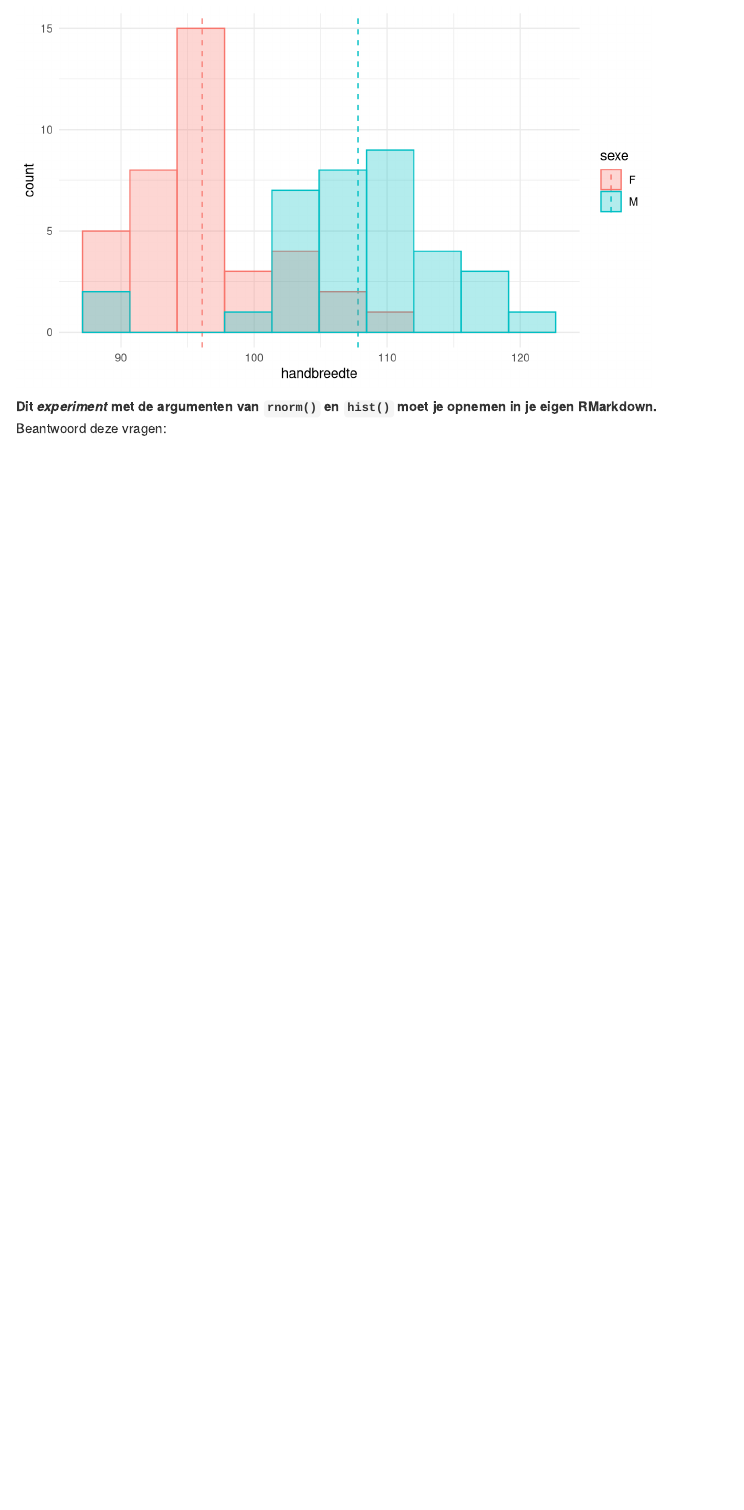
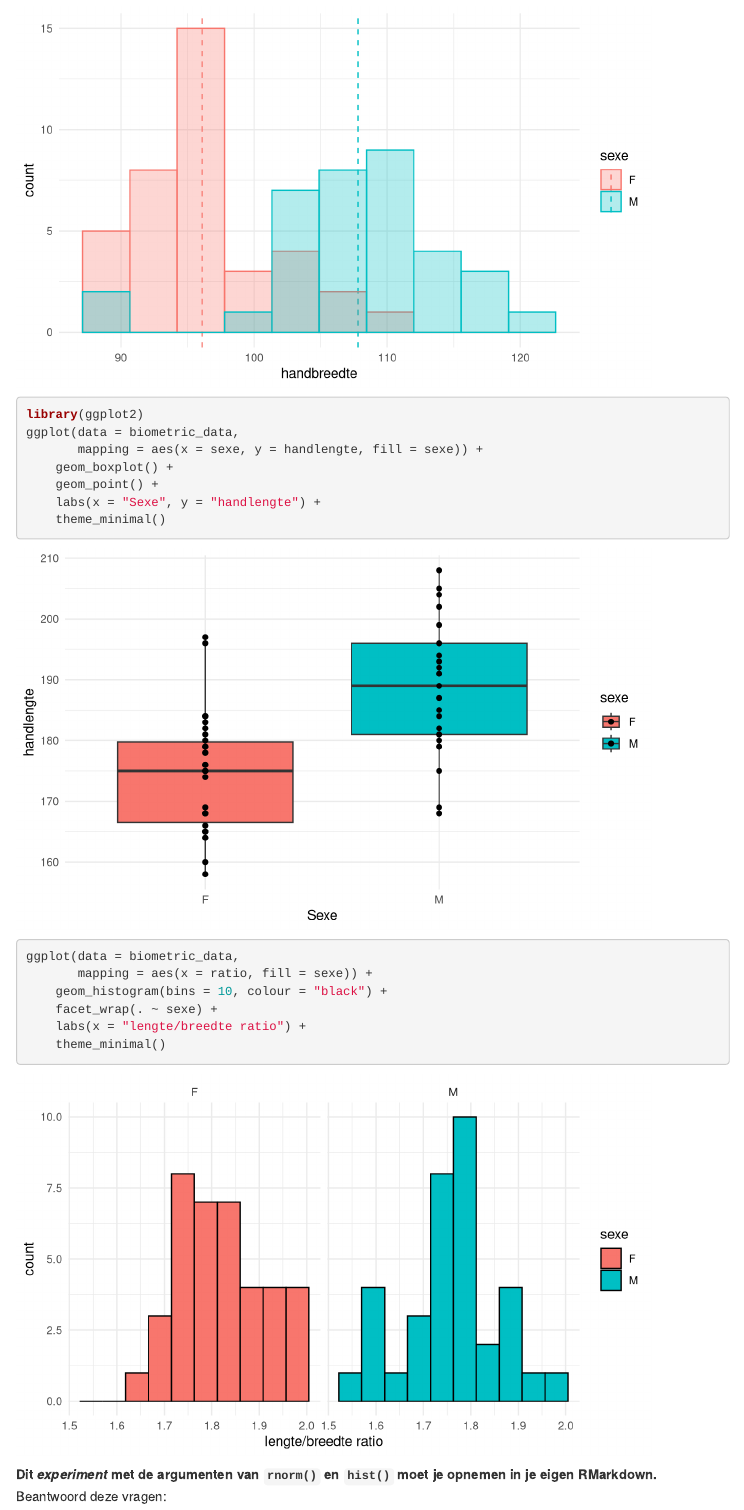
Before and after one commit to cheyennebrouwer/wetenschappelijke_cyclus, an R Markdown document (biometrie_template.Rmd): the page in a window 1100 px wide, from 5400 px down. Rendered offline with R 4.5, knitr and Pandoc, with nearby package versions; menus at the side of the page are left out.

Commit message:
Add files via upload

````diff
--- a/biometrie_template.Rmd
+++ b/biometrie_template.Rmd
@@ -1,6 +1,6 @@
 ---
 title: "Biometrie onderzoek"
-authors: "Cheyenne Brouwer, Kasthury Inparajah, Demi van 't Oever, Willem-Daniël Visser"
+authors: "Cheyenne Brouwer (399308), Kasthury Inparajah (462193), Demi van 't Oever (415069), Willem-Daniël Visser"
 date: "`24-04-2023`"
 output:
   html_document:
@@ -163,6 +165,22 @@ ggplot(
   position="identity"
 ) + theme_minimal()
 
+library(ggplot2)
+ggplot(data = biometric_data,
+       mapping = aes(x = sexe, y = handlengte, fill = sexe)) +
+    geom_boxplot() +
+    geom_point() +
+    labs(x = "Sexe", y = "handlengte") +
+    theme_minimal()
+
+ggplot(data = biometric_data,
+       mapping = aes(x = ratio, fill = sexe)) +
+    geom_histogram(bins = 10, colour = "black") +
+    facet_wrap(. ~ sexe) +
+    labs(x = "lengte/breedte ratio") +
+    theme_minimal()
+
+
 ```
 
 :::attention
````
Also changed, not shown: biometrie_template.html, biometrie_template.Rmd (2 more changed lines).
